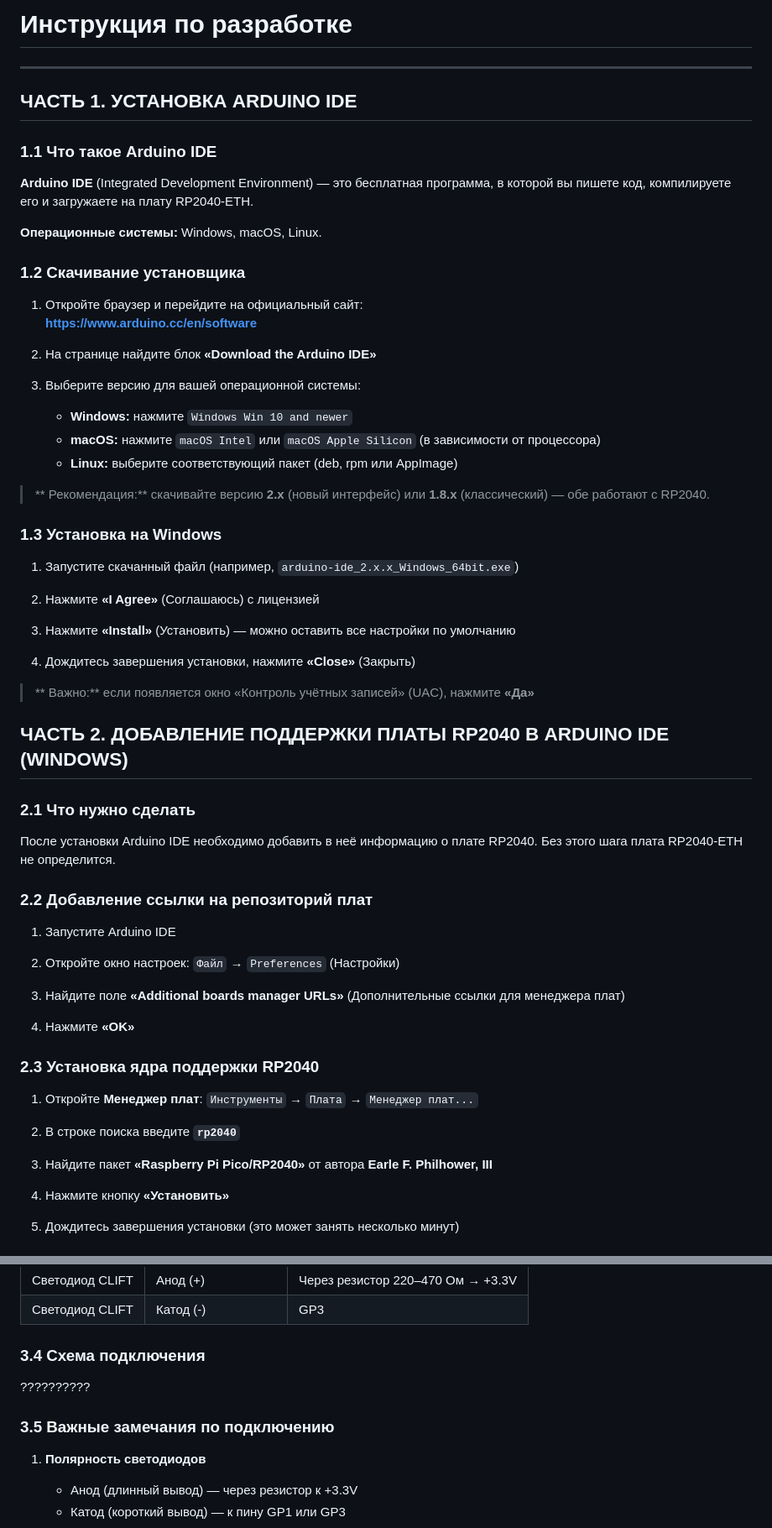
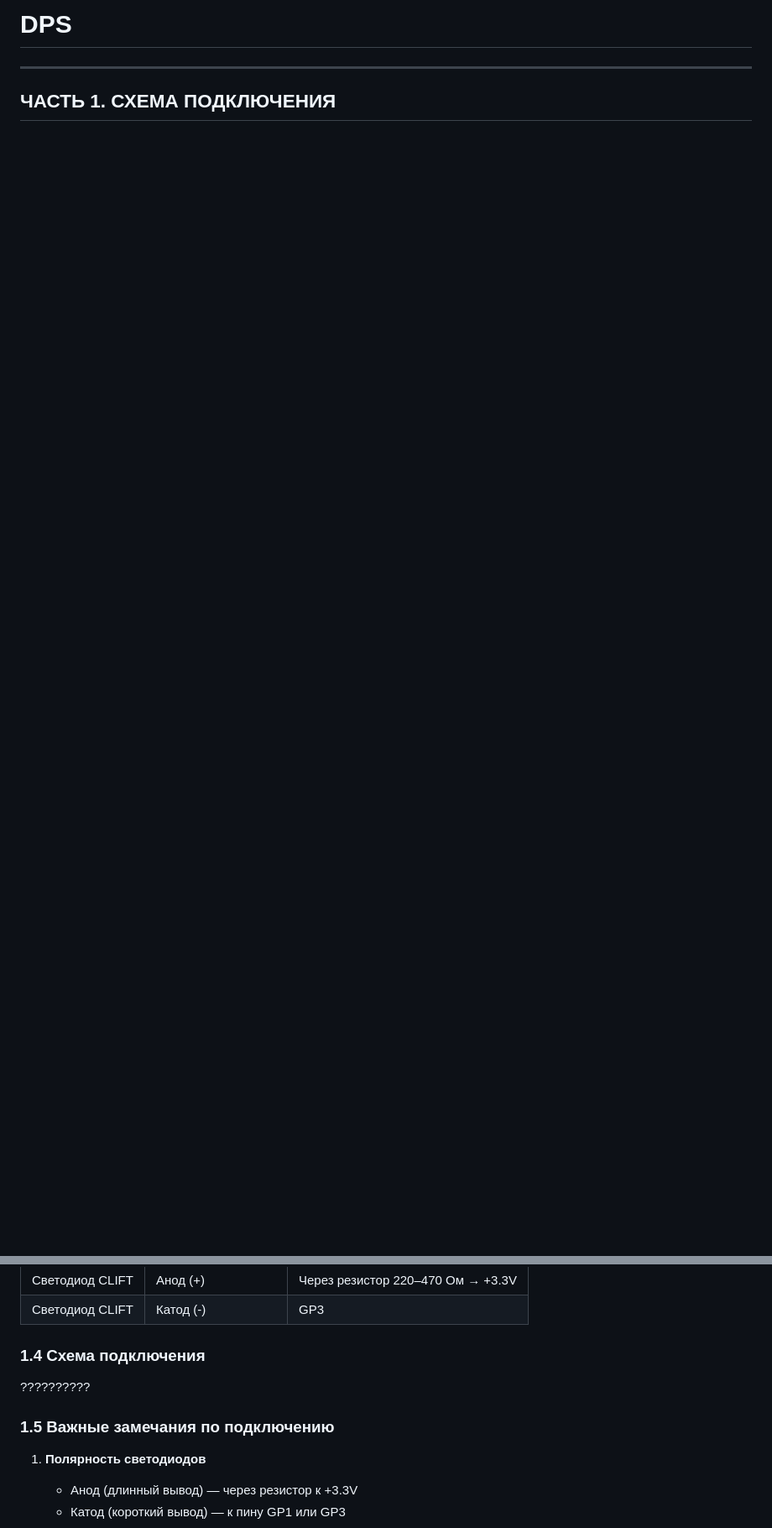
Before and after one commit to AleksandraB83/dps_sim, a Markdown page: doc/Принцип работы устройста.md, 2 parts joined by grey strips. Shown at 84% size. GitHub-like rendering; blank space fills up the shorter version.

```diff
--- a/doc/instructions.md
+++ b/doc/Принцип работы устройста.md
@@ -1,66 +1,6 @@
-# Инструкция по разработке
+# DPS
 
 ---
 
-## ЧАСТЬ 1. УСТАНОВКА ARDUINO IDE
+## ЧАСТЬ 1. СХЕМА ПОДКЛЮЧЕНИЯ
 
-### 1.1 Что такое Arduino IDE
-
-**Arduino IDE** (Integrated Development Environment) — это бесплатная программа, в которой вы пишете код, компилируете его и загружаете на плату RP2040-ETH.
-
-**Операционные системы:** Windows, macOS, Linux.
-
-### 1.2 Скачивание установщика
-
-1. Откройте браузер и перейдите на официальный сайт:
-   **https://www.arduino.cc/en/software**
-
-2. На странице найдите блок **«Download the Arduino IDE»**
-
-3. Выберите версию для вашей операционной системы:
-   - **Windows:** нажмите `Windows Win 10 and newer`
-   - **macOS:** нажмите `macOS Intel` или `macOS Apple Silicon` (в зависимости от процессора)
-   - **Linux:** выберите соответствующий пакет (deb, rpm или AppImage)
-
-> ** Рекомендация:** скачивайте версию **2.x** (новый интерфейс) или **1.8.x** (классический) — обе работают с RP2040.
-
-### 1.3 Установка на Windows
-
-1. Запустите скачанный файл (например, `arduino-ide_2.x.x_Windows_64bit.exe`)
-
-2. Нажмите **«I Agree»** (Соглашаюсь) с лицензией
-
-3. Нажмите **«Install»** (Установить) — можно оставить все настройки по умолчанию
-
-4. Дождитесь завершения установки, нажмите **«Close»** (Закрыть)
-
-> ** Важно:** если появляется окно «Контроль учётных записей» (UAC), нажмите **«Да»**
-
-## ЧАСТЬ 2. ДОБАВЛЕНИЕ ПОДДЕРЖКИ ПЛАТЫ RP2040 В ARDUINO IDE (WINDOWS)
-
-### 2.1 Что нужно сделать
-
-После установки Arduino IDE необходимо добавить в неё информацию о плате RP2040. Без этого шага плата RP2040-ETH не определится.
-
-### 2.2 Добавление ссылки на репозиторий плат
-
-1. Запустите Arduino IDE
-
-2. Откройте окно настроек: `Файл` → `Preferences` (Настройки)
-
-3. Найдите поле **«Additional boards manager URLs»** (Дополнительные ссылки для менеджера плат)
-
-5. Нажмите **«OK»**
-
-### 2.3 Установка ядра поддержки RP2040
-
-1. Откройте **Менеджер плат**: `Инструменты` → `Плата` → `Менеджер плат...`
-
-2. В строке поиска введите **`rp2040`**
-
-3. Найдите пакет **«Raspberry Pi Pico/RP2040»** от автора **Earle F. Philhower, III**
-
-4. Нажмите кнопку **«Установить»**
-
-5. Дождитесь завершения установки (это может занять несколько минут)
-
@@ -119,11 +38,11 @@
 | Светодиод CLIFT | Анод (+) | Через резистор 220–470 Ом → +3.3V |
 | Светодиод CLIFT | Катод (-) | GP3 |
 
-### 3.4 Схема подключения
+### 1.4 Схема подключения
 
 ??????????
 
-### 3.5 Важные замечания по подключению
+### 1.5 Важные замечания по подключению
 
 1. **Полярность светодиодов**
    - Анод (длинный вывод) — через резистор к +3.3V
```
Also changed, not shown: other parts of doc/Принцип работы устройста.md (+13 -34 lines), doc/Инструкция по установке.md (renamed from doc/instructions copy.md).
